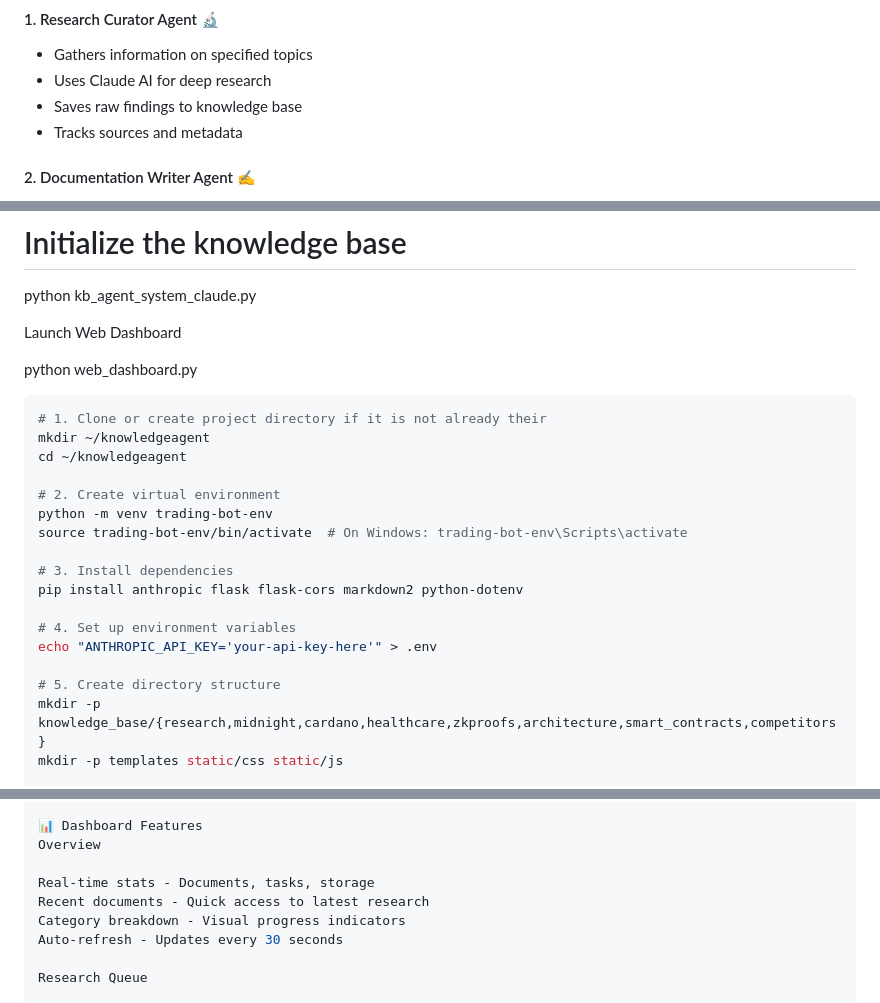
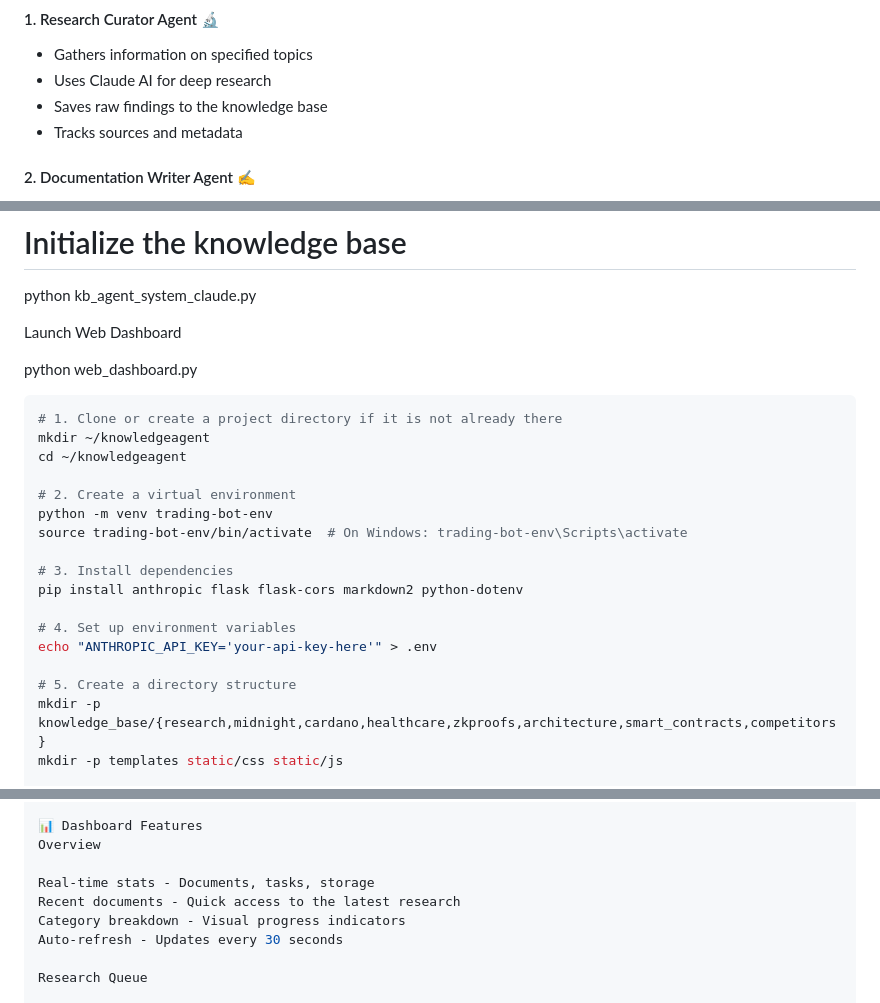
Before and after one commit to Allreality/midnight-knowledge-agent, a Markdown page: README.md, 3 parts joined by grey strips. Drawn GitHub-style.

Commit message:
Fix grammar and clarity issues in README.md
Corrected minor grammatical errors and improved clarity in README.

````diff
--- a/README.md
+++ b/README.md
@@ -51,7 +51,7 @@ Research Files    Documentation     Index & Analysis
 #### 1. Research Curator Agent 🔬
 - Gathers information on specified topics
 - Uses Claude AI for deep research
-- Saves raw findings to knowledge base
+- Saves raw findings to the knowledge base
 - Tracks sources and metadata
 
 #### 2. Documentation Writer Agent ✍️
@@ -114,11 +114,11 @@ Launch Web Dashboard
 python web_dashboard.py
 
 ```bash
-# 1. Clone or create project directory if it is not already their
+# 1. Clone or create a project directory if it is not already there
 mkdir ~/knowledgeagent
 cd ~/knowledgeagent
 
-# 2. Create virtual environment
+# 2. Create a virtual environment
 python -m venv trading-bot-env
 source trading-bot-env/bin/activate  # On Windows: trading-bot-env\Scripts\activate
 
@@ -128,7 +128,7 @@ pip install anthropic flask flask-cors markdown2 python-dotenv
 # 4. Set up environment variables
 echo "ANTHROPIC_API_KEY='your-api-key-here'" > .env
 
-# 5. Create directory structure
+# 5. Create a directory structure
 mkdir -p knowledge_base/{research,midnight,cardano,healthcare,zkproofs,architecture,smart_contracts,competitors}
 mkdir -p templates static/css static/js
 
@@ -329,7 +329,7 @@ KnowledgeBaseMaintainerAgent.analyze_knowledge_gaps()
 Overview
 
 Real-time stats - Documents, tasks, storage
-Recent documents - Quick access to latest research
+Recent documents - Quick access to the latest research
 Category breakdown - Visual progress indicators
 Auto-refresh - Updates every 30 seconds
 
````
Also changed, not shown: other parts of README.md (+3 -2 lines).
